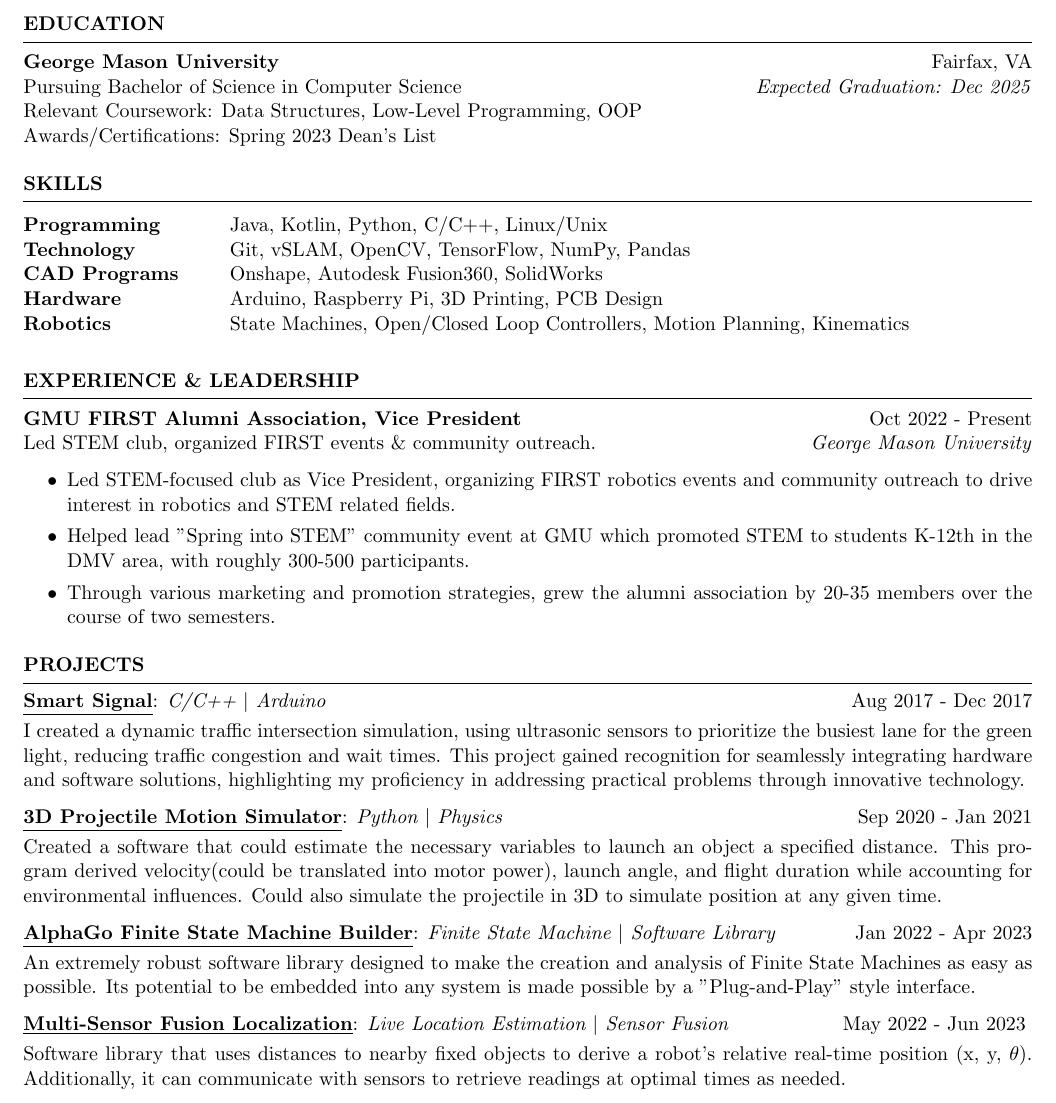
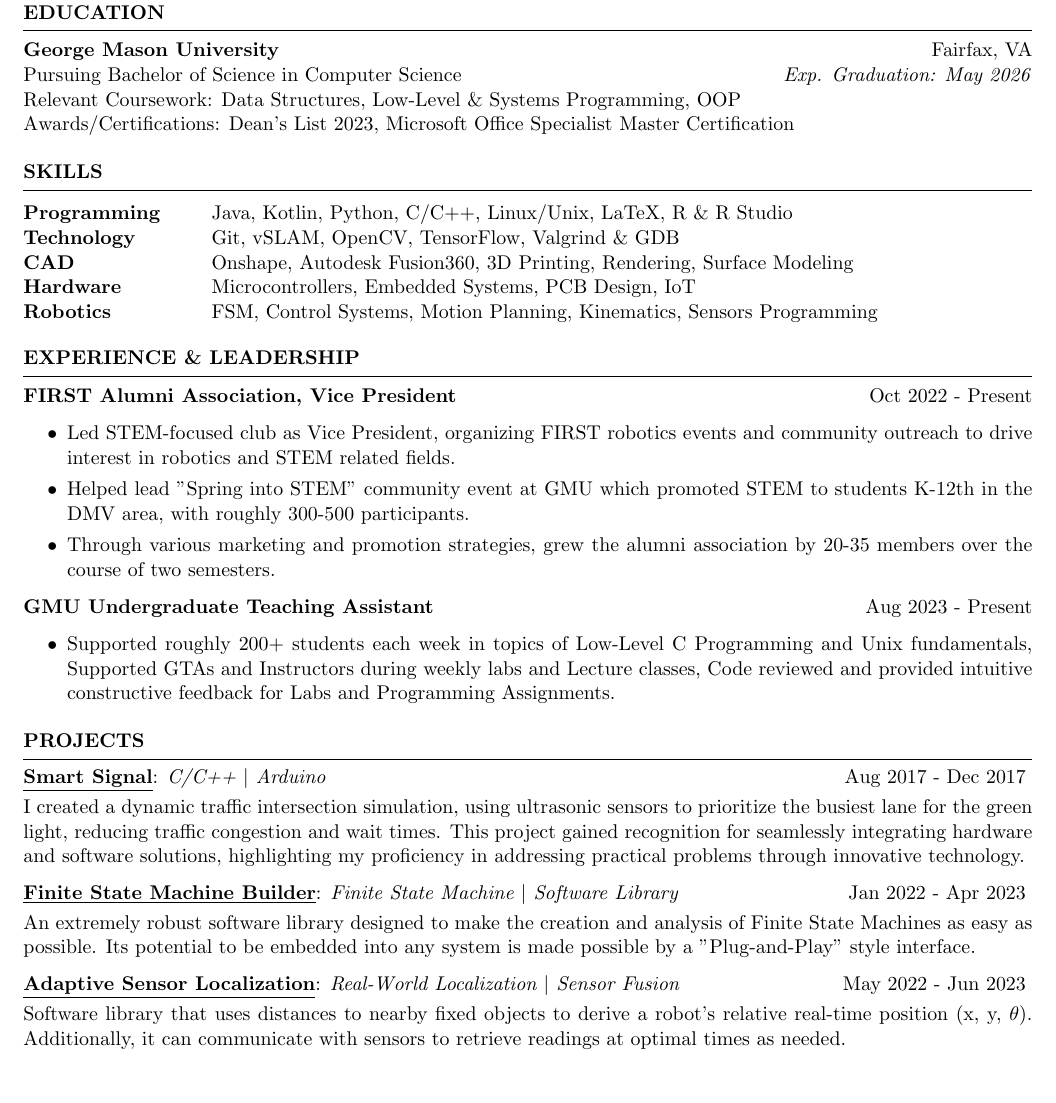
Before and after one commit to San68bot/Resume, a LaTeX CV (resume.tex, which reads resume.cls): part of the page, cut so that both start at the same text. Compiled offline with pdfLaTeX.

Commit message:
Adjusted sections and format

```diff
--- a/resume.cls
+++ b/resume.cls
@@ -29,9 +29,9 @@
 \usepackage{hyperref}
 \hypersetup{
     colorlinks=true,
-    linkcolor=black,
+    linkcolor=blue,
     filecolor=magenta,
-    urlcolor=black,
+    urlcolor=blue,
 }
 
 \pagestyle{empty} % Suppress page numbers
--- a/resume.tex
+++ b/resume.tex
@@ -13,13 +13,13 @@
 %----------------------------------------------------------------------------------------
 %	EDUCATION SECTION
 %----------------------------------------------------------------------------------------
-
+\vspace{-1.5em}
 \begin{rSection}{Education}
 
 {\bf George Mason University} \hfill {Fairfax, VA}\\
-Pursuing Bachelor of Science in Computer Science \hfill{\textit{Expected Graduation: Dec 2025}}\\
-Relevant Coursework: Data Structures, Low-Level Programming, OOP \\
-Awards/Certifications: Spring 2023 Dean's List
+Pursuing Bachelor of Science in Computer Science \hfill{\textit{Exp. Graduation: May 2026}}\\
+Relevant Coursework: Data Structures, Low-Level \& Systems Programming, OOP\\
+Awards/Certifications: Dean's List 2023, Microsoft Office Specialist Master Certification
 
 \end{rSection}
 
@@ -29,12 +29,12 @@ Awards/Certifications: Spring 2023 Dean's List
 \begin{rSection}{SKILLS}
 
 \begin{tabular}{ @{} >{\bfseries}l @{\hspace{6ex}} l }
-Programming & Java, Kotlin, Python, C/C++, Linux/Unix\\
-Technology & Git, vSLAM, OpenCV, TensorFlow, NumPy, Pandas\\
-CAD Programs & Onshape, Autodesk Fusion360, SolidWorks\\
-Hardware & Arduino, Raspberry Pi, 3D Printing, PCB Design\\
-Robotics & State Machines, Open/Closed Loop Controllers, Motion Planning, Kinematics\\
-\end{tabular}\\
+Programming & Java, Kotlin, Python, C/C++, Linux/Unix, LaTeX, R \& R Studio\\
+Technology & Git, vSLAM, OpenCV, TensorFlow, Valgrind \& GDB\\
+CAD & Onshape, Autodesk Fusion360, 3D Printing, Rendering, Surface Modeling\\
+Hardware & Microcontrollers, Embedded Systems, PCB Design, IoT\\
+Robotics & FSM, Control Systems, Motion Planning, Kinematics, Sensors Programming\\
+\end{tabular}
 \end{rSection}
 
 %----------------------------------------------------------------------------------------
@@ -43,13 +43,18 @@ Robotics & State Machines, Open/Closed Loop Controllers, Motion Planning, Kinema
 
 \begin{rSection}{EXPERIENCE \& LEADERSHIP}
 
-\textbf{GMU FIRST Alumni Association, Vice President} \hfill Oct 2022 - Present\\
-Led STEM club, organized FIRST events \& community outreach. \hfill \textit{George Mason University}
+\textbf{FIRST Alumni Association, Vice President} \hfill Oct 2022 - Present
  \begin{itemize}
     \itemsep -3pt {}
      \item Led STEM-focused club as Vice President, organizing FIRST robotics events and community outreach to drive interest in robotics and STEM related fields.
      \item Helped lead "Spring into STEM" community event at GMU which promoted STEM to students K-12th in the DMV area, with roughly 300-500 participants.
     \item Through various marketing and promotion strategies, grew the alumni association by 20-35 members over the course of two semesters.
+ \end{itemize}
+
+\textbf{GMU Undergraduate Teaching Assistant} \hfill Aug 2023 - Present
+ \begin{itemize}
+    \itemsep -3pt {}
+     \item Supported roughly 200+ students each week in topics of Low-Level C Programming and Unix fundamentals, Supported GTAs and Instructors during weekly labs and Lecture classes, Code reviewed and provided intuitive constructive feedback for Labs and Programming Assignments.
  \end{itemize}
 
 \end{rSection}
@@ -60,16 +65,13 @@ Led STEM club, organized FIRST events \& community outreach. \hfill \textit{Geor
 
 \begin{rSection}{PROJECTS}
 \vspace{-1.25em}
-\item{\underline{\textbf{Smart Signal}}}: \textit{C/C++ $\vert$ Arduino} \hfill {Aug 2017 - Dec 2017}\vspace{0.25em} \\
+\item{\underline{\textbf{Smart Signal}}}: \textit{C/C++ $\vert$ Arduino} \hfill {Aug 2017 - Dec 2017} \vspace{0.25em} \\
 {I created a dynamic traffic intersection simulation, using ultrasonic sensors to prioritize the busiest lane for the green light, reducing traffic congestion and wait times. This project gained recognition for seamlessly integrating hardware and software solutions, highlighting my proficiency in addressing practical problems through innovative technology.}
 
-\item{\underline{\textbf{3D Projectile Motion Simulator}}}: \textit{Python $\vert$ Physics} \hfill {Sep 2020 - Jan 2021}\vspace{0.25em} \\
-{Created a software that could estimate the necessary variables to launch an object a specified distance. This program derived velocity(could be translated into motor power), launch angle, and flight duration while accounting for environmental influences. Could also simulate the projectile in 3D to simulate position at any given time.}
-
-\item{\underline{\textbf{AlphaGo Finite State Machine Builder}}}: \textit{Finite State Machine $\vert$ Software Library} \hfill {Jan 2022 - Apr 2023}\vspace{0.25em} \\
+\item{\underline{\textbf{Finite State Machine Builder}}}: \textit{Finite State Machine $\vert$ Software Library} \hfill {Jan 2022 - Apr 2023} \vspace{0.25em} \\
 {An extremely robust software library designed to make the creation and analysis of Finite State Machines as easy as possible. Its potential to be embedded into any system is made possible by a "Plug-and-Play" style interface.}
 
-\item{\underline{\textbf{Multi-Sensor Fusion Localization}}}: \textit{Live Location Estimation $\vert$ Sensor Fusion} \hfill {May 2022 - Jun 2023} \vspace{0.25em}\\
+\item{\underline{\textbf{Adaptive Sensor Localization}}}: \textit{Real-World Localization $\vert$ Sensor Fusion} \hfill {May 2022 - Jun 2023} \vspace{0.25em}\\
 {Software library that uses distances to nearby fixed objects to derive a robot's relative real-time position (x, y, $\theta$). Additionally, it can communicate with sensors to retrieve readings at optimal times as needed.}
 
 \item{\underline{\textbf{AlphaLib Robot Software Library}}}: \textit{Trajectory Generation \& Following $\vert$ OpenCV} \hfill {Jun 2021 - Jun 2023} \vspace{0.25em}\\
```
Also changed, not shown: resume.pdf, resume.tex (2 more changed lines).
